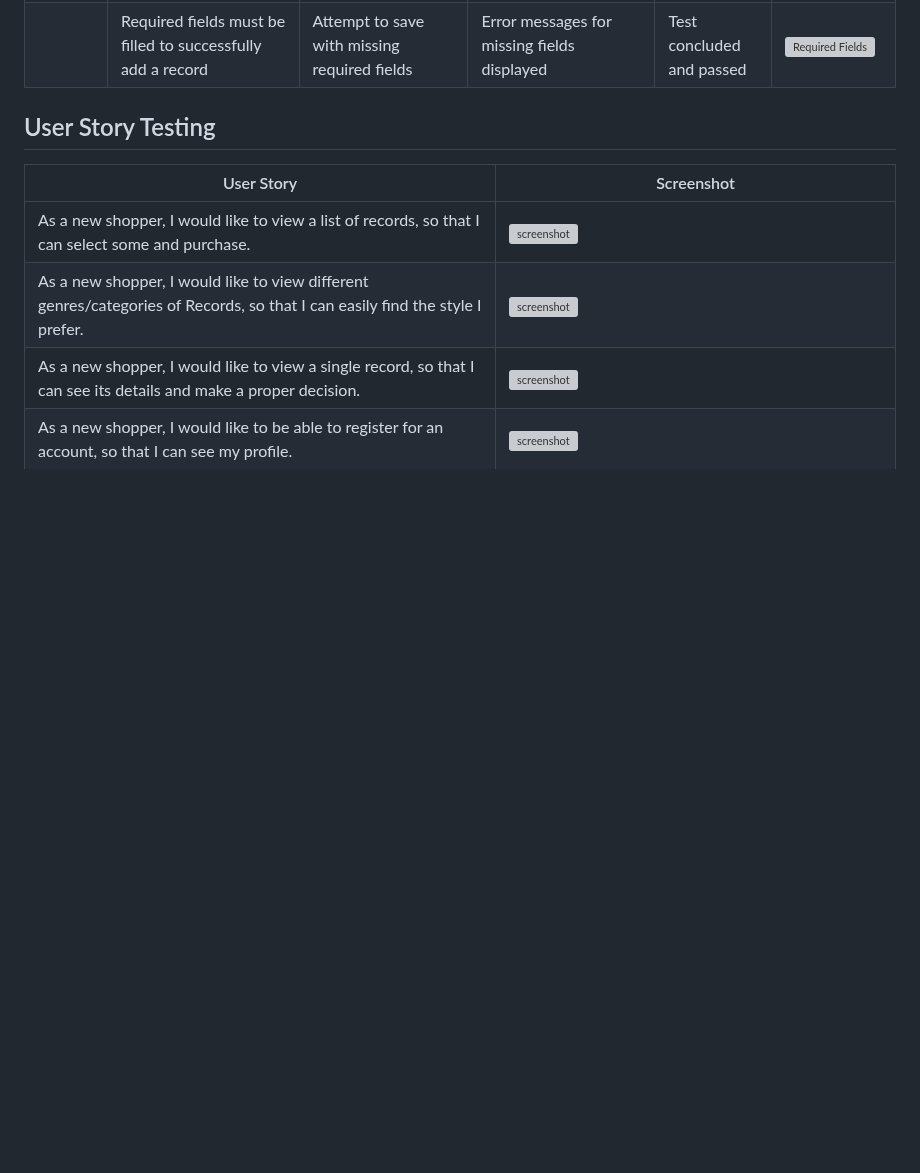
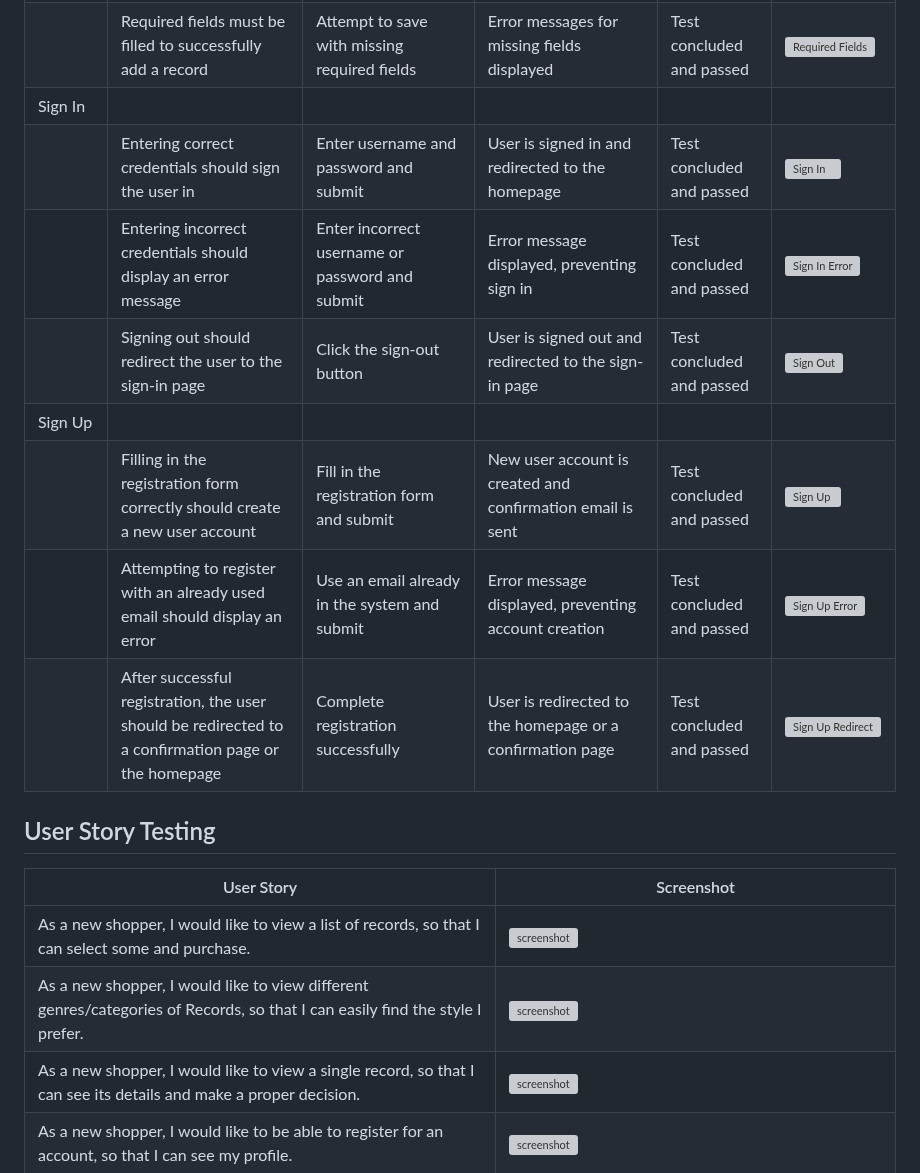
Before and after one commit to zakenaio/pp5-tonality, a Markdown page: TESTING.md, the part around one of its changes. Rendered like a GitHub page; blank space fills up the shorter version; grey boxes are pictures that could not be loaded.

Commit message:
Add content and images / gifs to deffencive

```diff
--- a/TESTING.md
+++ b/TESTING.md
@@ -187,6 +168,14 @@ I've tested my deployed project using the Lighthouse Audit tool to check for any
 | Add | | | | | |
 | | Adding a new record should list it in the records page | Fill in details and save | New record appears in the list | Test concluded and passed | [![Add Record](https://i.gyazo.com/27fb0844a87fd705ad89b245ff7f10a4.gif)](https://gyazo.com/27fb0844a87fd705ad89b245ff7f10a4) |
 | | Required fields must be filled to successfully add a record | Attempt to save with missing required fields | Error messages for missing fields displayed | Test concluded and passed | [![Required Fields](https://i.gyazo.com/example-required-fields.gif)](https://gyazo.com/example-required-fields) |
+| Sign In | | | | | |
+| | Entering correct credentials should sign the user in | Enter username and password and submit | User is signed in and redirected to the homepage | Test concluded and passed | [![Sign In](https://i.gyazo.com/example-sign-in.gif)](https://gyazo.com/example-sign-in) |
+| | Entering incorrect credentials should display an error message | Enter incorrect username or password and submit | Error message displayed, preventing sign in | Test concluded and passed | [![Sign In Error](https://i.gyazo.com/example-sign-in-error.gif)](https://gyazo.com/example-sign-in-error) |
+| | Signing out should redirect the user to the sign-in page | Click the sign-out button | User is signed out and redirected to the sign-in page | Test concluded and passed | [![Sign Out](https://i.gyazo.com/example-sign-out.gif)](https://gyazo.com/example-sign-out) |
+| Sign Up | | | | | |
+| | Filling in the registration form correctly should create a new user account | Fill in the registration form and submit | New user account is created and confirmation email is sent | Test concluded and passed | [![Sign Up](https://i.gyazo.com/example-sign-up.gif)](https://gyazo.com/example-sign-up) |
+| | Attempting to register with an already used email should display an error | Use an email already in the system and submit | Error message displayed, preventing account creation | Test concluded and passed | [![Sign Up Error](https://i.gyazo.com/example-sign-up-error.gif)](https://gyazo.com/example-sign-up-error) |
+| | After successful registration, the user should be redirected to a confirmation page or the homepage | Complete registration successfully | User is redirected to the homepage or a confirmation page | Test concluded and passed | [![Sign Up Redirect](https://i.gyazo.com/example-sign-up-redirect.gif)](https://gyazo.com/example-sign-up-redirect) |
 
 
 
```
Also changed, not shown: other parts of TESTING.md (+0 -19 lines).
